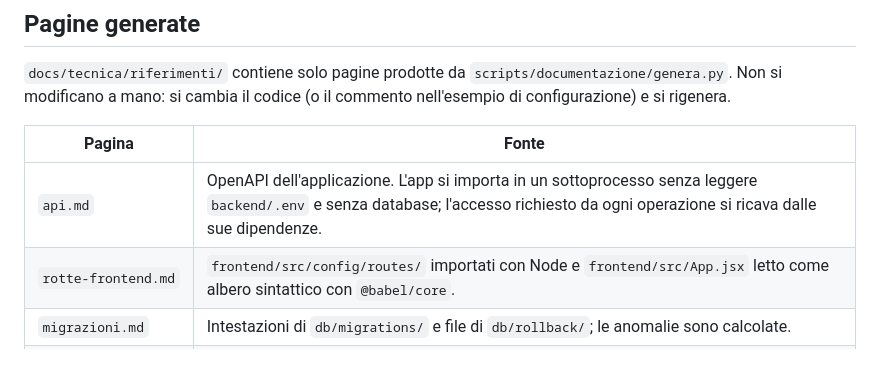
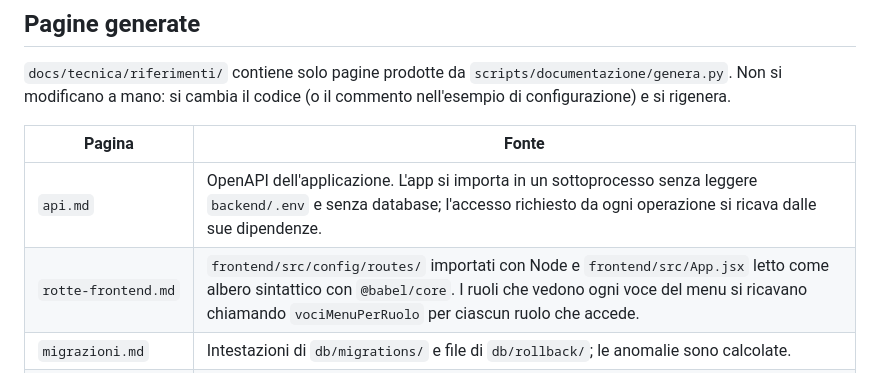
Before and after one commit to micheleDibi/piattaforma-universita-ersaf, a Markdown page: docs/tecnica/documentazione.md, the part around the change. Rendered like a GitHub page.

Commit message:
Documentazione: fonte dei ruoli del menu nella pagina sugli strumenti

```diff
--- a/docs/tecnica/documentazione.md
+++ b/docs/tecnica/documentazione.md
@@ -50,7 +50,7 @@ Le modifiche che arrivano su main senza pull request non passano dalla CI: il fr
 | Pagina | Fonte |
 |---|---|
 | `api.md` | OpenAPI dell'applicazione. L'app si importa in un sottoprocesso senza leggere `backend/.env` e senza database; l'accesso richiesto da ogni operazione si ricava dalle sue dipendenze. |
-| `rotte-frontend.md` | `frontend/src/config/routes/` importati con Node e `frontend/src/App.jsx` letto come albero sintattico con `@babel/core`. |
+| `rotte-frontend.md` | `frontend/src/config/routes/` importati con Node e `frontend/src/App.jsx` letto come albero sintattico con `@babel/core`. I ruoli che vedono ogni voce del menu si ricavano chiamando `vociMenuPerRuolo` per ciascun ruolo che accede. |
 | `migrazioni.md` | Intestazioni di `db/migrations/` e file di `db/rollback/`; le anomalie sono calcolate. |
 | `configurazione.md` | Campi di `backend/src/config.py` e `backend/src/notifiche/config_sms.py`, commenti dei file `.env.example`, variabili lette dagli script di deploy e dal frontend. L'obbligatorietà si ricava dalla verifica di avvio con valori finti. |
 
```
